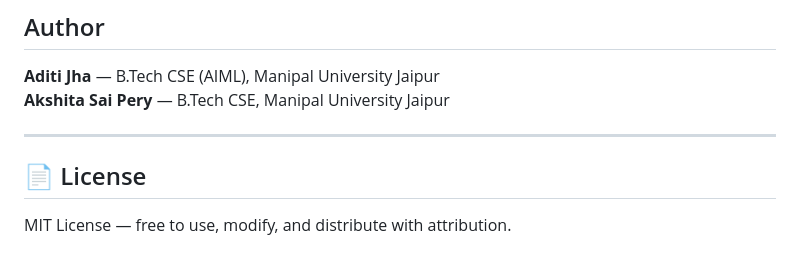
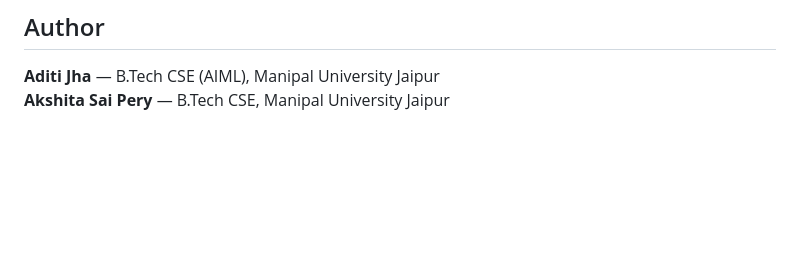
Before and after one commit to AditiJHA-ai/FocusFlow-AI, a Markdown page: README.md, the part around the change. Rendered like a GitHub page; blank space fills up the shorter version.

```diff
--- a/README.md
+++ b/README.md
@@ -184,9 +184,3 @@ EAR = (dist(p2,p6) + dist(p3,p5)) / (2 * dist(p1,p4))
 
 **Aditi Jha** — B.Tech CSE (AIML), Manipal University Jaipur
 **Akshita Sai Pery** — B.Tech CSE, Manipal University Jaipur
-
----
-
-## 📄 License
-
-MIT License — free to use, modify, and distribute with attribution.
```
